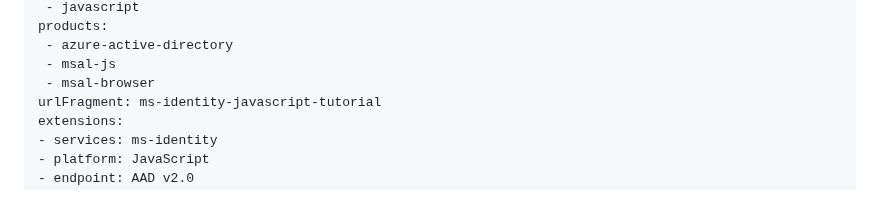
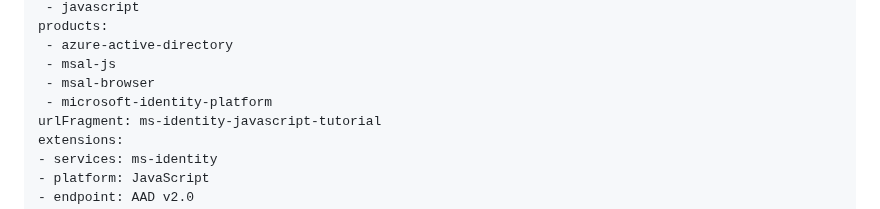
Before and after one commit to Azure-Samples/ms-identity-javascript-tutorial, a Markdown page: 1-Authentication/1-sign-in/README.md, the part around the change. Drawn GitHub-style.

Commit message:
update-JS-README

```diff
--- a/1-Authentication/1-sign-in/README.md
+++ b/1-Authentication/1-sign-in/README.md
@@ -8,6 +8,7 @@ products:
  - azure-active-directory
  - msal-js
  - msal-browser
+ - microsoft-identity-platform
 urlFragment: ms-identity-javascript-tutorial
 extensions:
 - services: ms-identity
```
